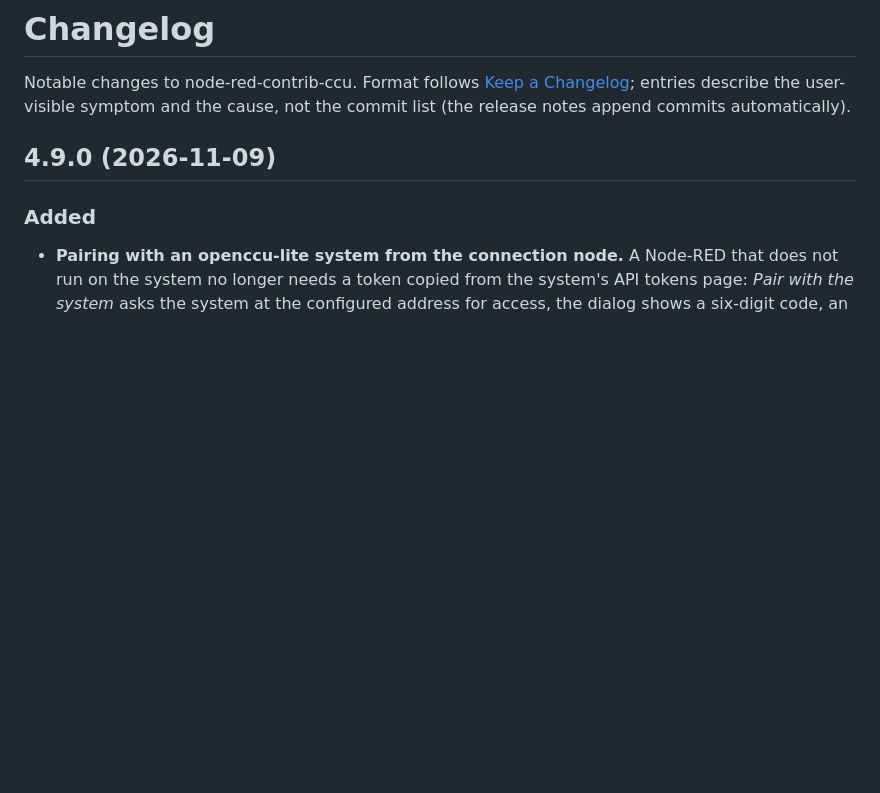
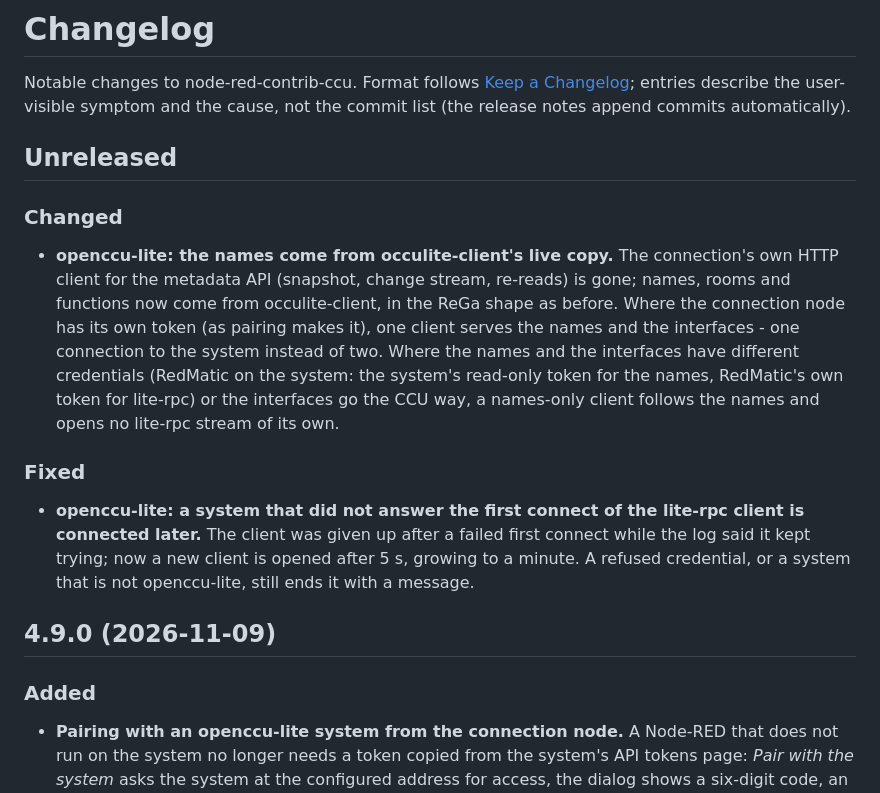
Before and after one commit to rdmtc/node-red-contrib-ccu, a Markdown page: CHANGELOG.md, the part around the change. Drawn GitHub-style; blank space fills up the shorter version.

Commit message:
docs(changelog): names from occulite-client, one client, the lite-rpc reconnect
Co-Authored-By: Claude Opus 5.5 <noreply@anthropic.com>

```diff
--- a/CHANGELOG.md
+++ b/CHANGELOG.md
@@ -4,6 +4,29 @@ Notable changes to node-red-contrib-ccu. Format follows
 [Keep a Changelog](https://keepachangelog.com/); entries describe the
 user-visible symptom and the cause, not the commit list (the release notes
 append commits automatically).
+
+## Unreleased
+
+### Changed
+
+- **openccu-lite: the names come from occulite-client's live copy.** The
+  connection's own HTTP client for the metadata API (snapshot, change
+  stream, re-reads) is gone; names, rooms and functions now come from
+  occulite-client, in the ReGa shape as before. Where the connection node
+  has its own token (as pairing makes it), one client serves the names and
+  the interfaces - one connection to the system instead of two. Where the
+  names and the interfaces have different credentials (RedMatic on the
+  system: the system's read-only token for the names, RedMatic's own token
+  for lite-rpc) or the interfaces go the CCU way, a names-only client follows
+  the names and opens no lite-rpc stream of its own.
+
+### Fixed
+
+- **openccu-lite: a system that did not answer the first connect of the
+  lite-rpc client is connected later.** The client was given up after a
+  failed first connect while the log said it kept trying; now a new client
+  is opened after 5 s, growing to a minute. A refused credential, or a system
+  that is not openccu-lite, still ends it with a message.
 
 ## 4.9.0 (2026-11-09)
 
```
